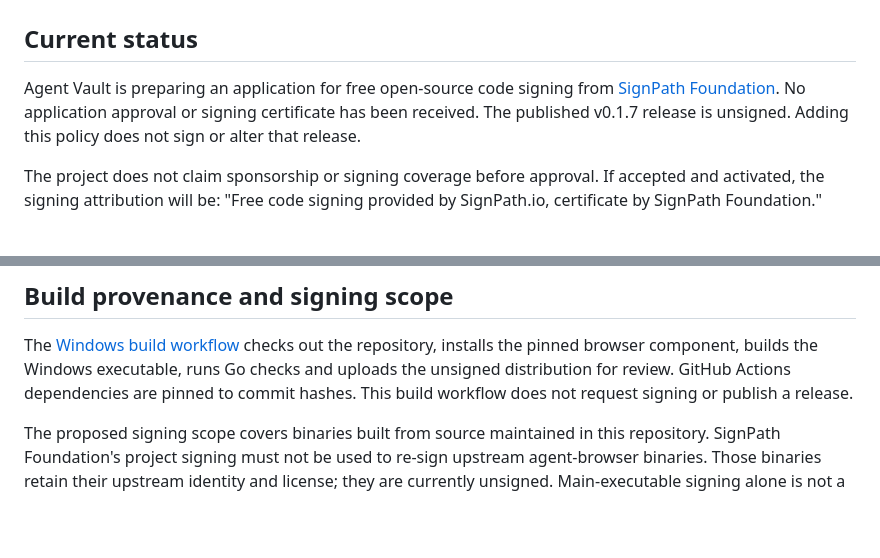
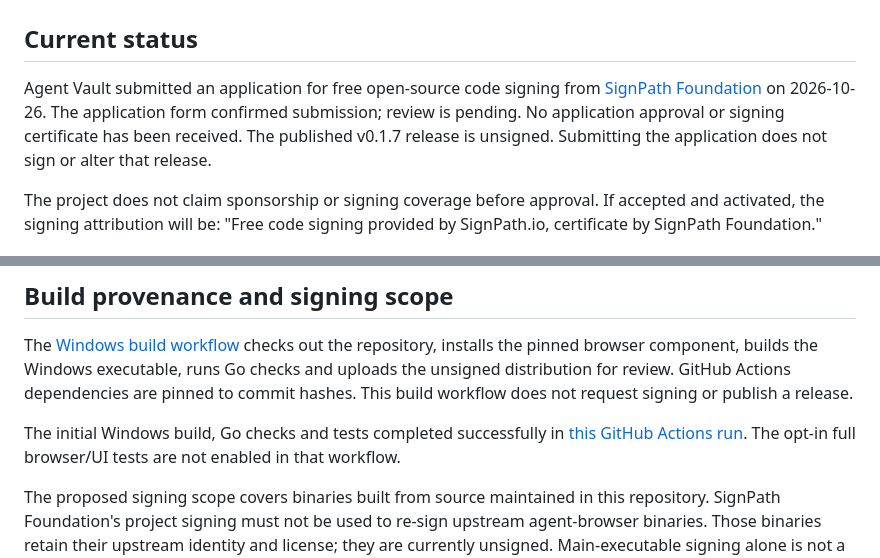
Before and after one commit to Francistonia/agent-vault, a Markdown page: docs/code-signing.md, 2 parts joined by grey strips. Rendered like a GitHub page; blank space fills up the shorter version.

```diff
--- a/docs/code-signing.md
+++ b/docs/code-signing.md
@@ -2,10 +2,11 @@
 
 ## Current status
 
-Agent Vault is preparing an application for free open-source code signing from
-[SignPath Foundation](https://signpath.org/). No application approval or signing
-certificate has been received. The published v0.1.7 release is unsigned. Adding
-this policy does not sign or alter that release.
+Agent Vault submitted an application for free open-source code signing from
+[SignPath Foundation](https://signpath.org/) on 2026-10-26. The application form
+confirmed submission; review is pending. No application approval or signing
+certificate has been received. The published v0.1.7 release is unsigned.
+Submitting the application does not sign or alter that release.
 
 The project does not claim sponsorship or signing coverage before approval.
 If accepted and activated, the signing attribution will be:
@@ -29,6 +30,10 @@ repository, installs the pinned browser component, builds the Windows executable
 runs Go checks and uploads the unsigned distribution for review. GitHub Actions
 dependencies are pinned to commit hashes. This build workflow does not request
 signing or publish a release.
+
+The initial Windows build, Go checks and tests completed successfully in
+[this GitHub Actions run](https://github.com/Francistonia/agent-vault/actions/runs/40264572986).
+The opt-in full browser/UI tests are not enabled in that workflow.
 
 The proposed signing scope covers binaries built from source maintained in this
 repository. SignPath Foundation's project signing must not be used to re-sign
```
Also changed, not shown: README.md (+1 -1 lines).
